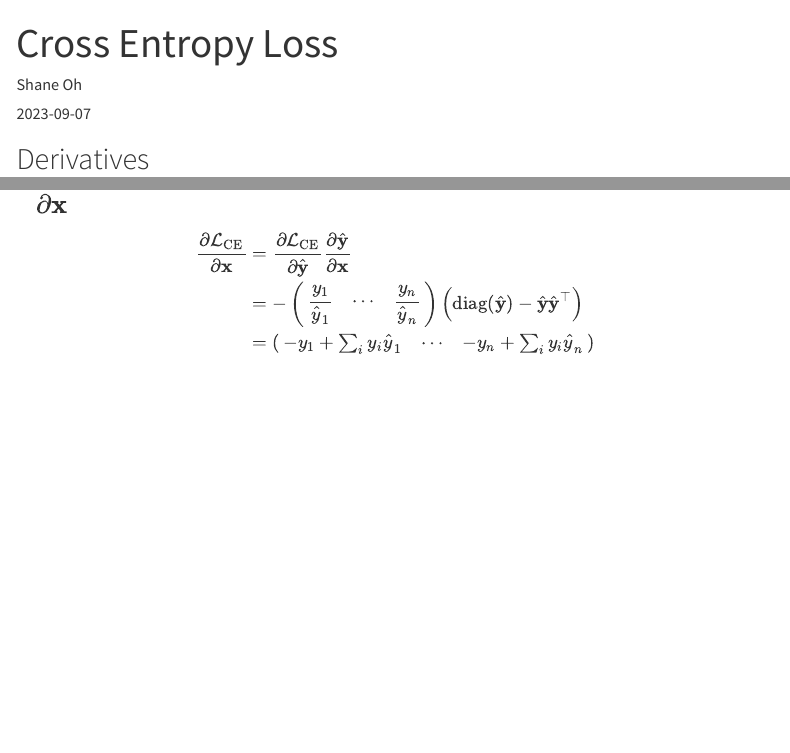
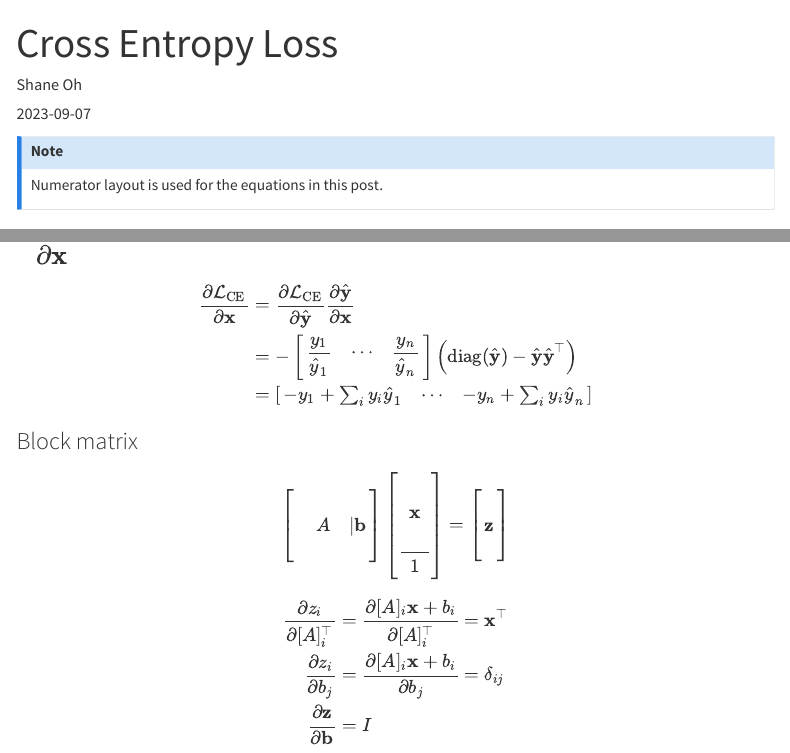
Before and after one commit to ohshane/ohshane.github.io, a Quarto document (posts/Loss.qmd): the page in a window 1100 px wide, from its top, and a second part further down, joined at a grey line. Rendered offline with R 4.5, knitr and Pandoc in place of Quarto, with nearby package versions; a font, style sheet, LaTeX package, included part or bibliography that could not be used is replaced or left out; menus at the side of the page are left out.

Commit message:
modified:   posts/Loss.qmd

````diff
--- a/posts/Loss.qmd
+++ b/posts/Loss.qmd
@@ -8,6 +8,10 @@ image: false
 categories:
   - Machine Learning
 ---
+
+:::{.callout-note}
+Numerator layout is used for the equations in this post.
+:::
 
 ## Derivatives
 
@@ -127,17 +131,53 @@ $$
 \dfrac{\partial \mathcal L_\mathrm{CE}}{\partial \hat{\mathbf y}}
 \dfrac{\partial \hat{\mathbf y}}{\partial \mathbf x} \\
 &=
-- \begin{pmatrix}
+- \begin{bmatrix}
 \dfrac{y_1}{\hat{y}_1}
 & \cdots &
 \dfrac{y_n}{\hat{y}_n}
-\end{pmatrix}
+\end{bmatrix}
 \left( \mathrm{diag}(\hat{\mathbf y}) - \hat{\mathbf y} \hat{\mathbf y}^\top \right) \\
 &=
-\begin{pmatrix}
+\begin{bmatrix}
 -y_1 + \sum_i y_i \hat{y}_1
 & \cdots &
 -y_n + \sum_i y_i \hat{y}_n
-\end{pmatrix}
+\end{bmatrix}
 \end{align*}
 $$
+
+
+### Block matrix
+
+$$
+\begin{bmatrix}
+\\
+&A& \vert \mathbf b \\
+\\
+\end{bmatrix}
+\begin{bmatrix}
+\\
+\mathbf x \\
+\\
+\hline
+1
+\end{bmatrix}
+=
+\begin{bmatrix}
+\\
+\mathbf z \\
+\\
+\end{bmatrix}
+$$
+
+$$
+\begin{align*}
+\dfrac{\partial z_i}{\partial [A]_i^\top} &= \dfrac{\partial [A]_i\mathbf x + b_i}{\partial [A]_i^\top} = \mathbf x^\top \\
+\dfrac{\partial z_i}{\partial b_j} &= \dfrac{\partial [A]_i\mathbf x + b_i}{\partial b_j} = \delta_{ij} \\
+\dfrac{\partial \mathbf z}{\partial \mathbf b} &= I
+\end{align*}
+$$
+
+```{.python}
+
+```
````
Also changed, not shown: posts/Loss.qmd (20 more changed lines).
